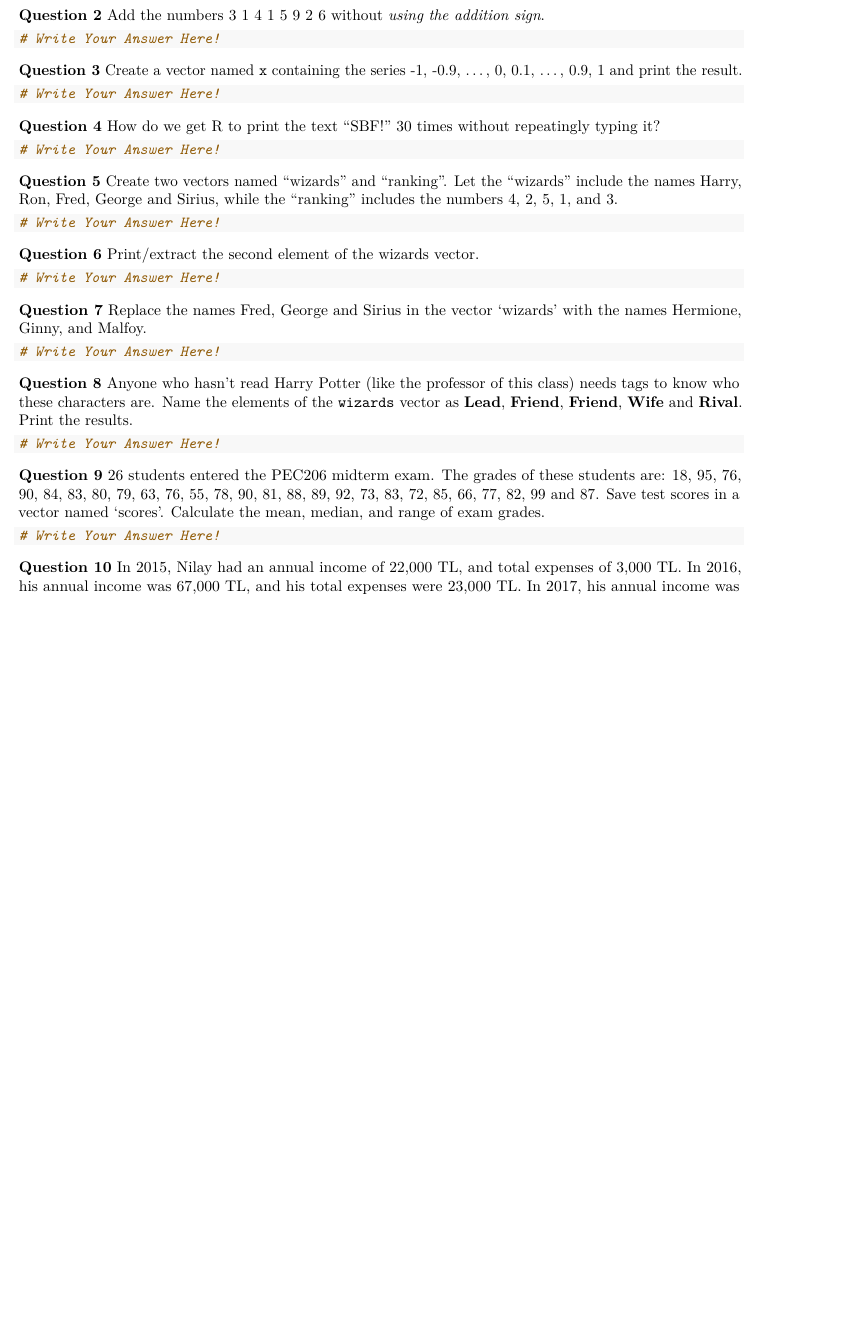
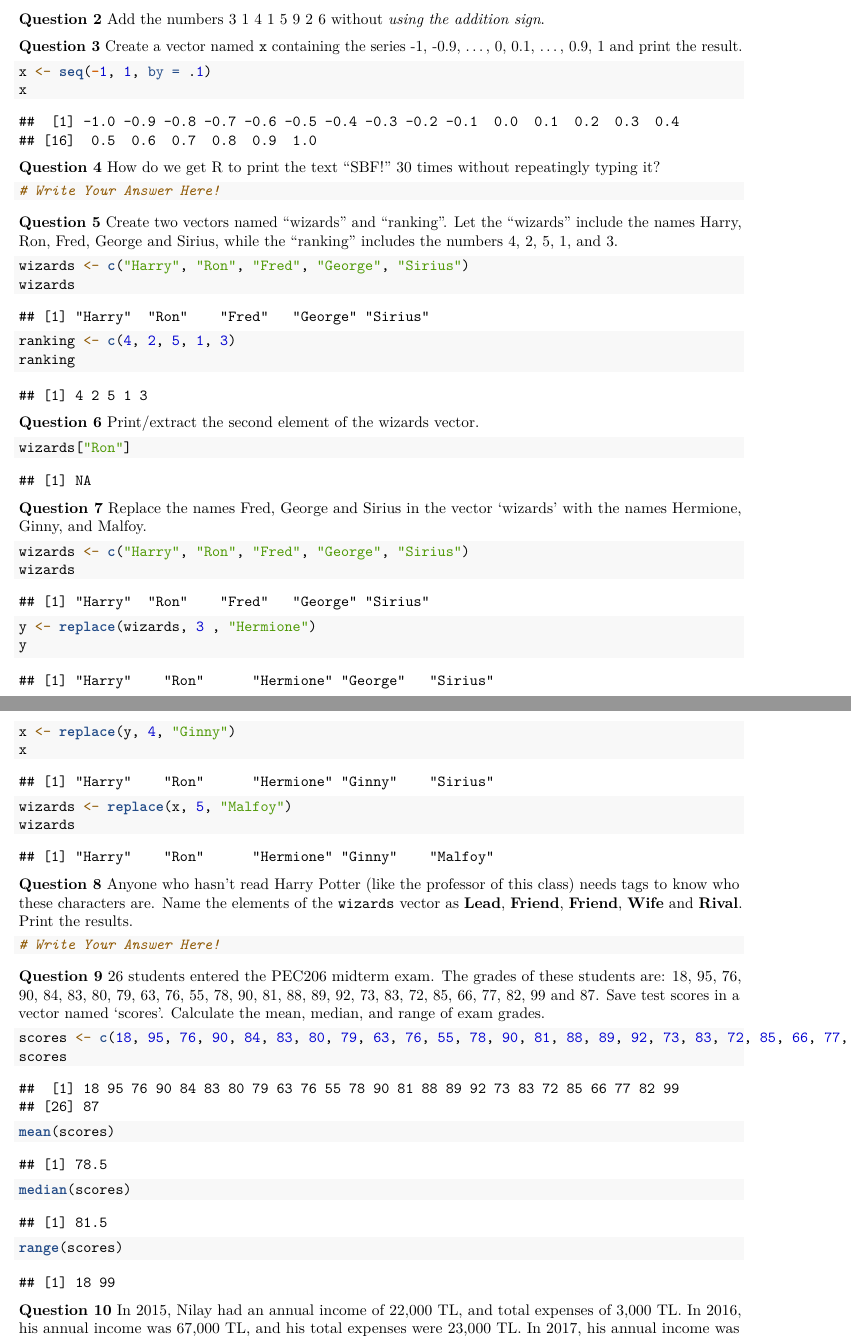
Before and after one commit to ayselgulamzada/Homework-2, an R Markdown document (HomeworkTwo.Rmd): part of page 1 of 2 before the commit and two parts of pages 1 and 2 of 2 after it, the two joined at a grey line, cut so that both start at the same text, the shorter picture padded with empty space. Rendered offline with R 4.5, knitr and Pandoc, then LaTeX, with nearby package versions.

Commit message:
solved question 9

````diff
--- a/HomeworkTwo.Rmd
+++ b/HomeworkTwo.Rmd
@@ -2,6 +2,9 @@
 title: "Homework 2"
 author: Aysel Gulamzada 21080060
 output: pdf_document
+editor_options:
+  markdown:
+    wrap: sentence
 ---
 
 ```{r global_options, include=FALSE}
@@ -22,13 +25,13 @@ opts_chunk$set(fig.align="center", fig.height=4, fig.width=5.5)
 **Question 2** Add the numbers 3 1 4 1 5 9 2 6 without *using the addition sign*.
 
 ```{r}
-# Write Your Answer Here!
 ```
 
 **Question 3** Create a vector named `x` containing the series -1, -0.9, ..., 0, 0.1, ..., 0.9, 1 and print the result.
 
 ```{r}
-# Write Your Answer Here!
+x <- seq(-1, 1, by = .1)
+x
 ```
 
 **Question 4** How do we get R to print the text "SBF!" 30 times without repeatingly typing it?
@@ -41,19 +44,29 @@ opts_chunk$set(fig.align="center", fig.height=4, fig.width=5.5)
 Let the "wizards" include the names Harry, Ron, Fred, George and Sirius, while the "ranking" includes the numbers 4, 2, 5, 1, and 3.
 
 ```{r}
-# Write Your Answer Here!
+wizards <- c("Harry", "Ron", "Fred", "George", "Sirius")
+wizards
+ranking <- c(4, 2, 5, 1, 3)
+ranking
 ```
 
 **Question 6** Print/extract the second element of the wizards vector.
 
 ```{r}
-# Write Your Answer Here!
+wizards["Ron"]
 ```
 
 **Question 7** Replace the names Fred, George and Sirius in the vector 'wizards' with the names Hermione, Ginny, and Malfoy.
 
 ```{r}
-# Write Your Answer Here!
+wizards <- c("Harry", "Ron", "Fred", "George", "Sirius")
+wizards
+y <- replace(wizards, 3 , "Hermione")
+y
+x <- replace(y, 4, "Ginny")
+x
+wizards <- replace(x, 5, "Malfoy")
+wizards
 ```
 
 **Question 8** Anyone who hasn't read Harry Potter (like the professor of this class) needs tags to know who these characters are.
@@ -70,7 +83,11 @@ Save test scores in a vector named 'scores'.
 Calculate the mean, median, and range of exam grades.
 
 ```{r}
-# Write Your Answer Here!
+scores <- c(18, 95, 76, 90, 84, 83, 80, 79, 63, 76, 55, 78, 90, 81, 88, 89, 92, 73, 83, 72, 85, 66, 77, 82, 99, 87)
+scores
+mean(scores)
+median(scores)
+range(scores)
 ```
 
 **Question 10** In 2015, Nilay had an annual income of 22,000 TL, and total expenses of 3,000 TL.
````
Also changed, not shown: HomeworkTwo.pdf (added), HomeworkTwo.tex, HomeworkTwo.Rmd (2 more changed lines), 1 other file.
